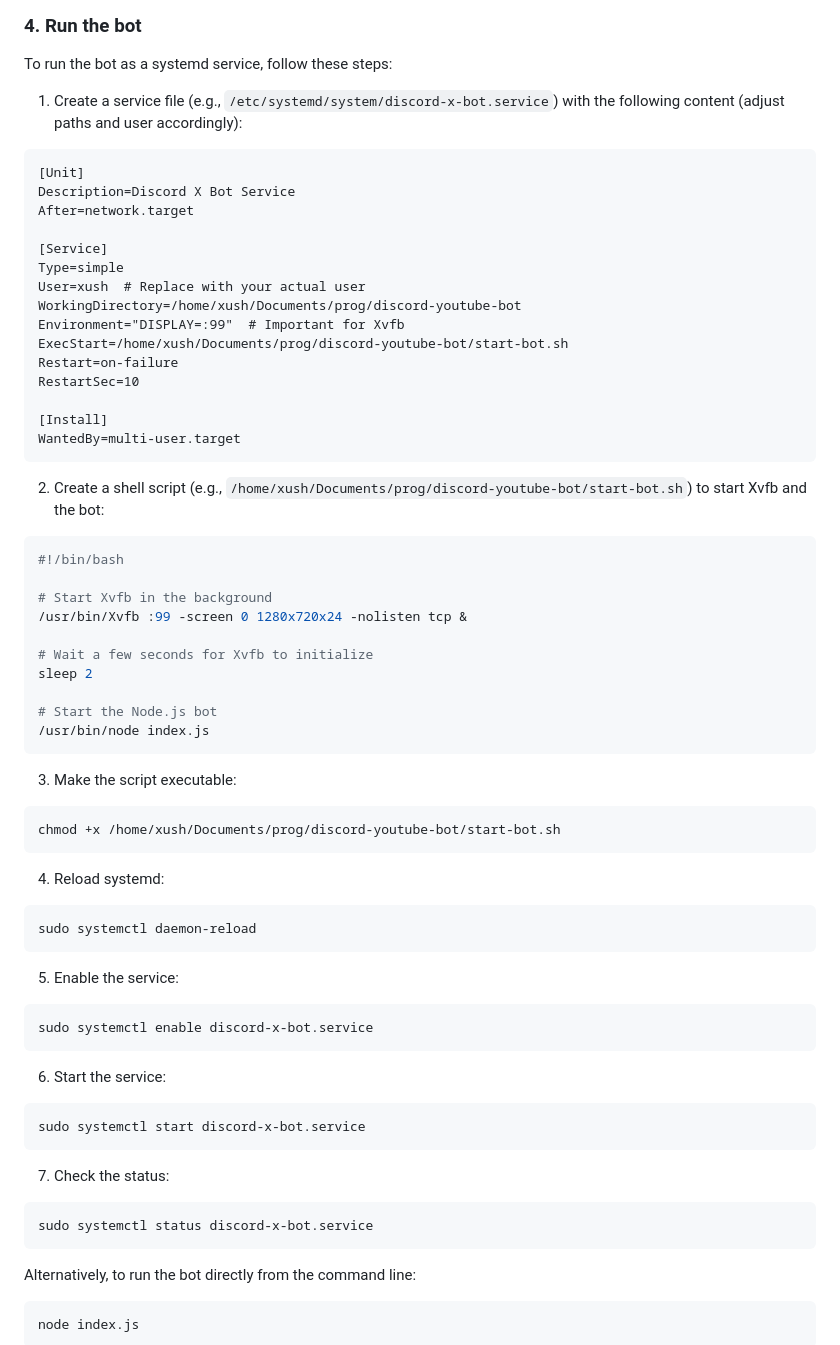
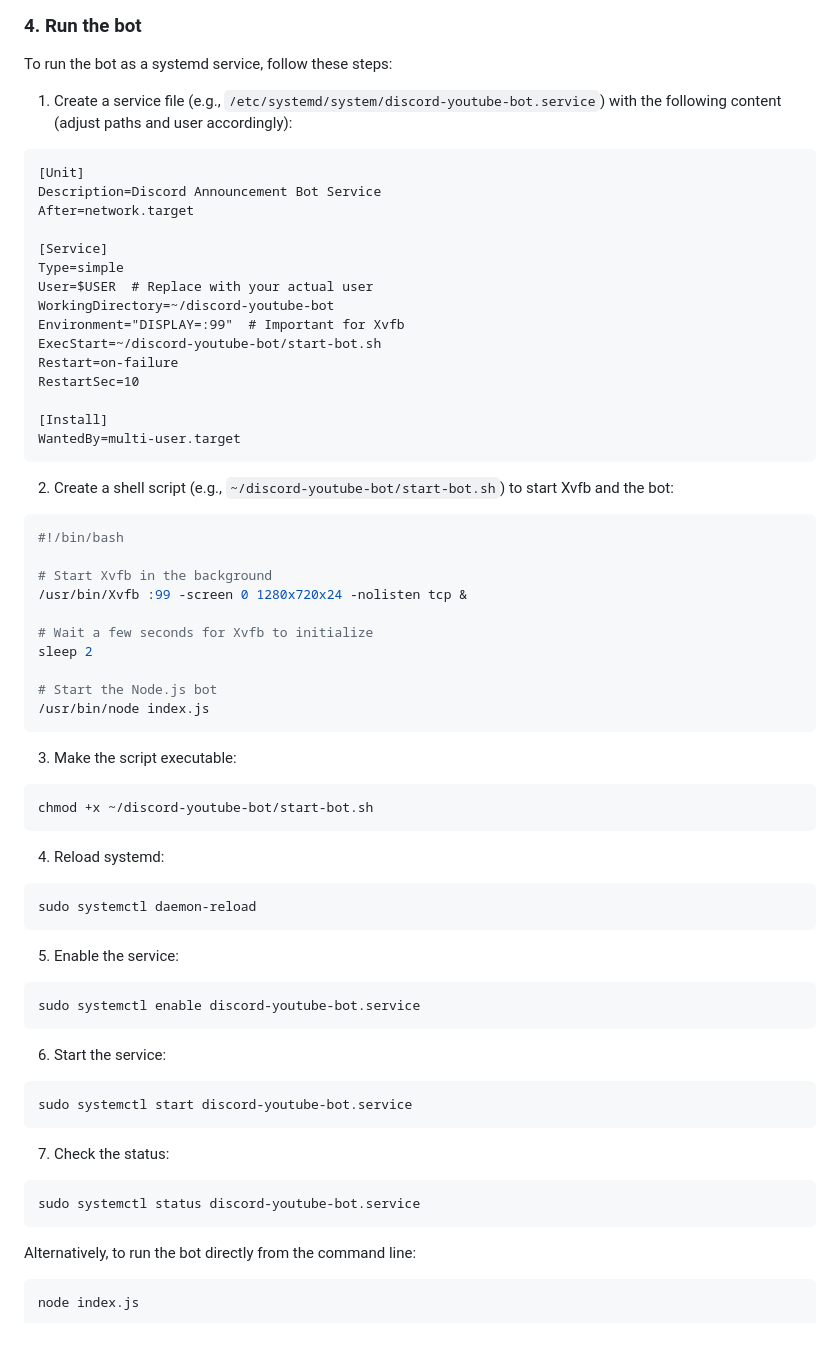
Before and after one commit to KUSH42/discord-youtube-bot, a Markdown page: README.md, the part around the change. Drawn GitHub-style.

Commit message:
minor fixes in readme.md

````diff
--- a/README.md
+++ b/README.md
@@ -86,19 +86,19 @@ npm install discord.js googleapis dotenv express body-parser xml2js node-fetch w
 
 To run the bot as a systemd service, follow these steps:
 
-   1.  Create a service file (e.g., `/etc/systemd/system/discord-x-bot.service`) with the following content (adjust paths and user accordingly):
+   1.  Create a service file (e.g., `/etc/systemd/system/discord-youtube-bot.service`) with the following content (adjust paths and user accordingly):
 
 ```
 [Unit]
-Description=Discord X Bot Service
+Description=Discord Announcement Bot Service
 After=network.target
 
 [Service]
 Type=simple
-User=xush  # Replace with your actual user
-WorkingDirectory=/home/xush/Documents/prog/discord-youtube-bot
+User=$USER  # Replace with your actual user
+WorkingDirectory=~/discord-youtube-bot
 Environment="DISPLAY=:99"  # Important for Xvfb
-ExecStart=/home/xush/Documents/prog/discord-youtube-bot/start-bot.sh
+ExecStart=~/discord-youtube-bot/start-bot.sh
 Restart=on-failure
 RestartSec=10
 
@@ -106,7 +106,7 @@ RestartSec=10
 WantedBy=multi-user.target
 ```
 
-   2.  Create a shell script (e.g., `/home/xush/Documents/prog/discord-youtube-bot/start-bot.sh`) to start Xvfb and the bot:
+   2.  Create a shell script (e.g., `~/discord-youtube-bot/start-bot.sh`) to start Xvfb and the bot:
 
 ```bash
 #!/bin/bash
@@ -124,7 +124,7 @@ sleep 2
    3.  Make the script executable:
 
 ```bash
-chmod +x /home/xush/Documents/prog/discord-youtube-bot/start-bot.sh
+chmod +x ~/discord-youtube-bot/start-bot.sh
 ```
 
    4.  Reload systemd:
@@ -136,19 +136,19 @@ sudo systemctl daemon-reload
    5.  Enable the service:
 
 ```bash
-sudo systemctl enable discord-x-bot.service
+sudo systemctl enable discord-youtube-bot.service
 ```
 
    6.  Start the service:
 
 ```bash
-sudo systemctl start discord-x-bot.service
+sudo systemctl start discord-youtube-bot.service
 ```
 
    7.  Check the status:
 
 ```bash
-sudo systemctl status discord-x-bot.service
+sudo systemctl status discord-youtube-bot.service
 ```
 
 Alternatively, to run the bot directly from the command line:
````
